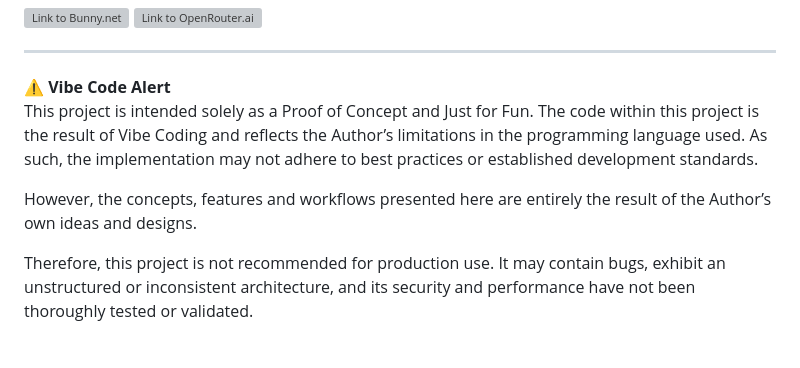
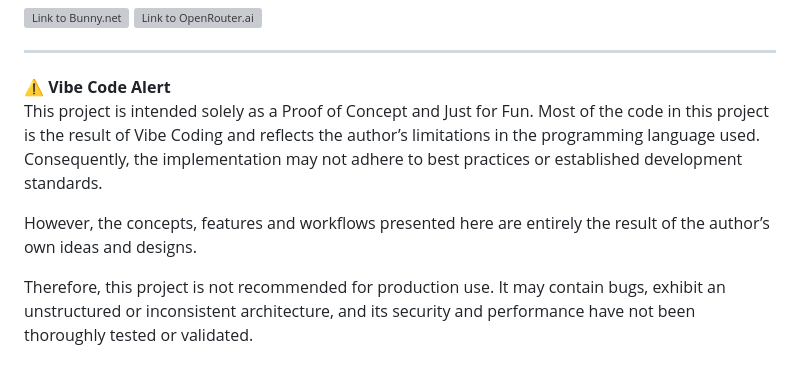
Before and after one commit to pramana0361/bunnychat, a Markdown page: README.md, the part around the change. Rendered like a GitHub page; grey boxes are pictures that could not be loaded.

Commit message:
Update description
Updated wording for clarity and consistency in the README.

```diff
--- a/README.md
+++ b/README.md
@@ -14,9 +14,9 @@ powered by **[OpenRouter](https://openrouter.ai/)** (multi-model with fallback)
 ---
 
 ⚠️ **Vibe Code Alert**<br>
-This project is intended solely as a Proof of Concept and Just for Fun. The code within this project is the result of Vibe Coding and reflects the Author’s limitations in the programming language used. As such, the implementation may not adhere to best practices or established development standards.
-
-However, the concepts, features and workflows presented here are entirely the result of the Author’s own ideas and designs.
+This project is intended solely as a Proof of Concept and Just for Fun. Most of the code in this project is the result of Vibe Coding and reflects the author’s limitations in the programming language used. Consequently, the implementation may not adhere to best practices or established development standards.
+
+However, the concepts, features and workflows presented here are entirely the result of the author’s own ideas and designs.
 
 Therefore, this project is not recommended for production use. It may contain bugs, exhibit an unstructured or inconsistent architecture, and its security and performance have not been thoroughly tested or validated.
 
```
